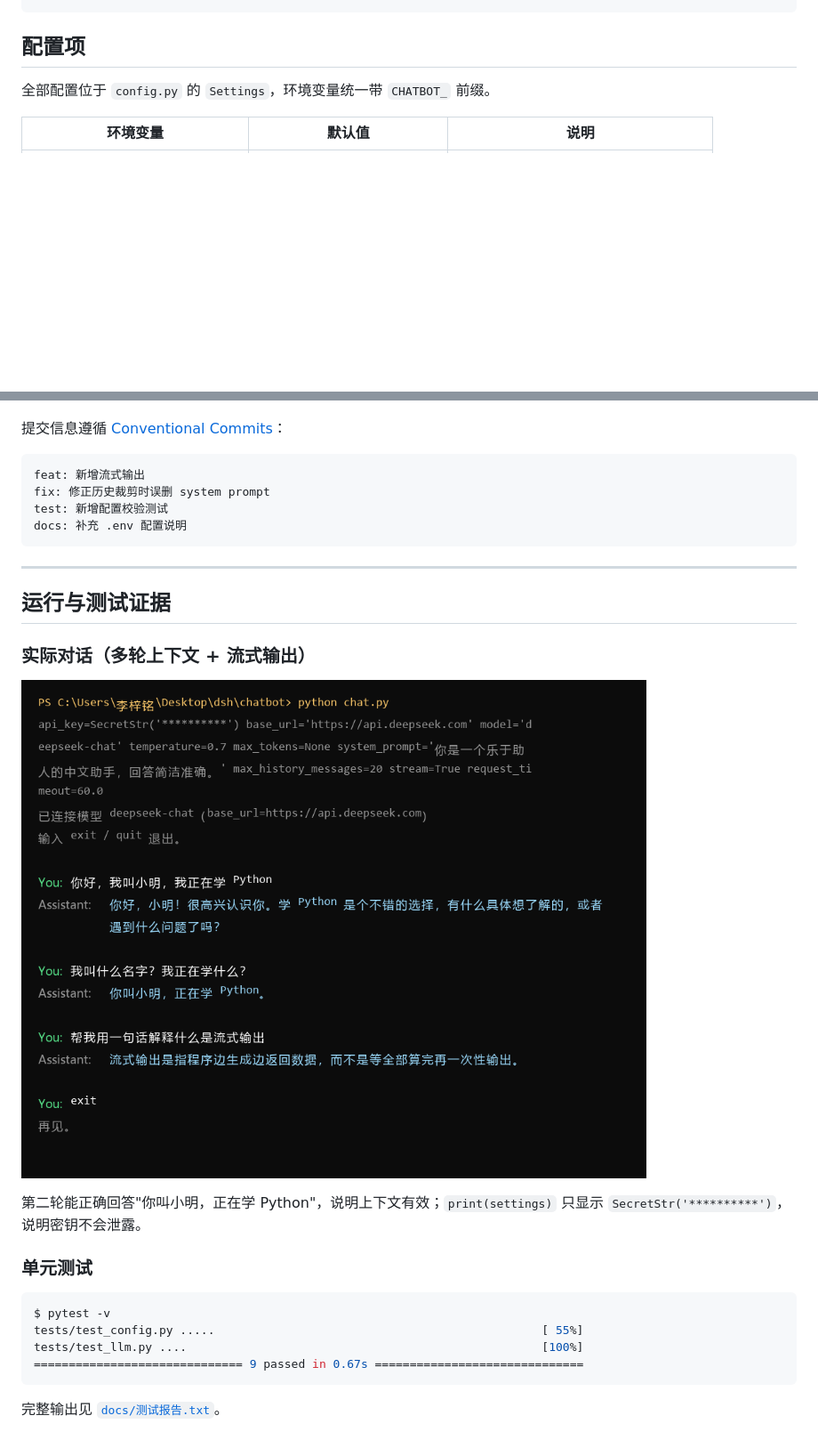
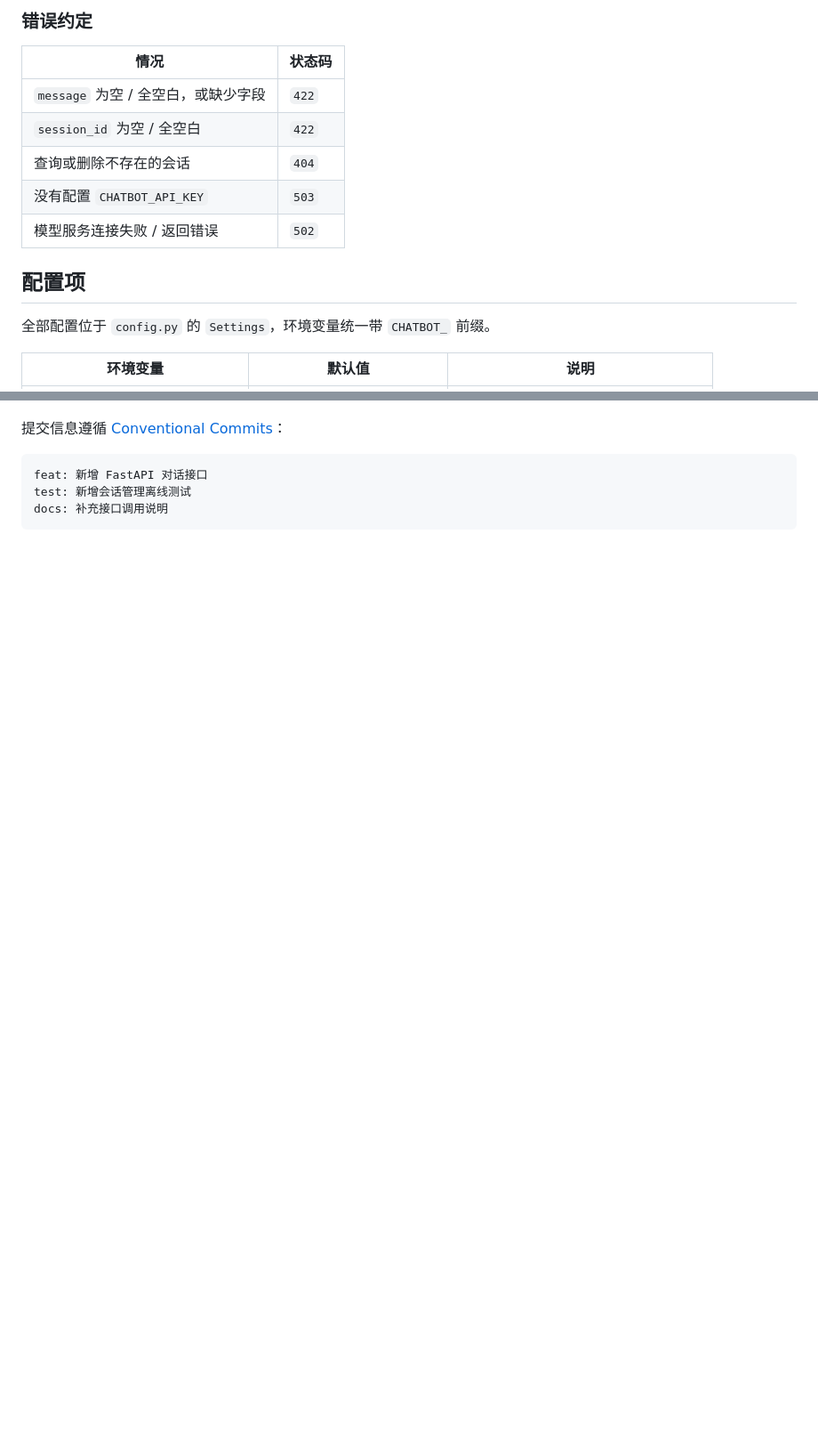
Before and after one commit to Lzm469644373/chatbot, a Markdown page: README.md, 2 parts joined by grey strips. Shown at 89% size. Drawn GitHub-style; blank space fills up the shorter version.

````diff
--- a/README.md
+++ b/README.md
@@ -37,3 +84,12 @@ You: exit
+### 错误约定
+
+| 情况 | 状态码 |
+| --- | --- |
+| `message` 为空 / 全空白，或缺少字段 | `422` |
+| `session_id` 为空 / 全空白 | `422` |
+| 查询或删除不存在的会话 | `404` |
+| 没有配置 `CHATBOT_API_KEY` | `503` |
+| 模型服务连接失败 / 返回错误 | `502` |
 
 ## 配置项
 
@@ -105,30 +179,7 @@ pytest
 提交信息遵循 [Conventional Commits](https://www.conventionalcommits.org/)：
 
 ```
-feat: 新增流式输出
-fix: 修正历史裁剪时误删 system prompt
-test: 新增配置校验测试
-docs: 补充 .env 配置说明
+feat: 新增 FastAPI 对话接口
+test: 新增会话管理离线测试
+docs: 补充接口调用说明
 ```
-
----
-
-## 运行与测试证据
-
-### 实际对话（多轮上下文 + 流式输出）
-
-![运行截图](docs/运行截图.png)
-
-第二轮能正确回答"你叫小明，正在学 Python"，说明上下文有效；`print(settings)`
-只显示 `SecretStr('**********')`，说明密钥不会泄露。
-
-### 单元测试
-
-```bash
-$ pytest -v
-tests/test_config.py .....                                               [ 55%]
-tests/test_llm.py ....                                                   [100%]
-============================== 9 passed in 0.67s ==============================
-```
-
-完整输出见 [`docs/测试报告.txt`](docs/测试报告.txt)。
````
Also changed, not shown: other parts of README.md (+104 -39 lines).
